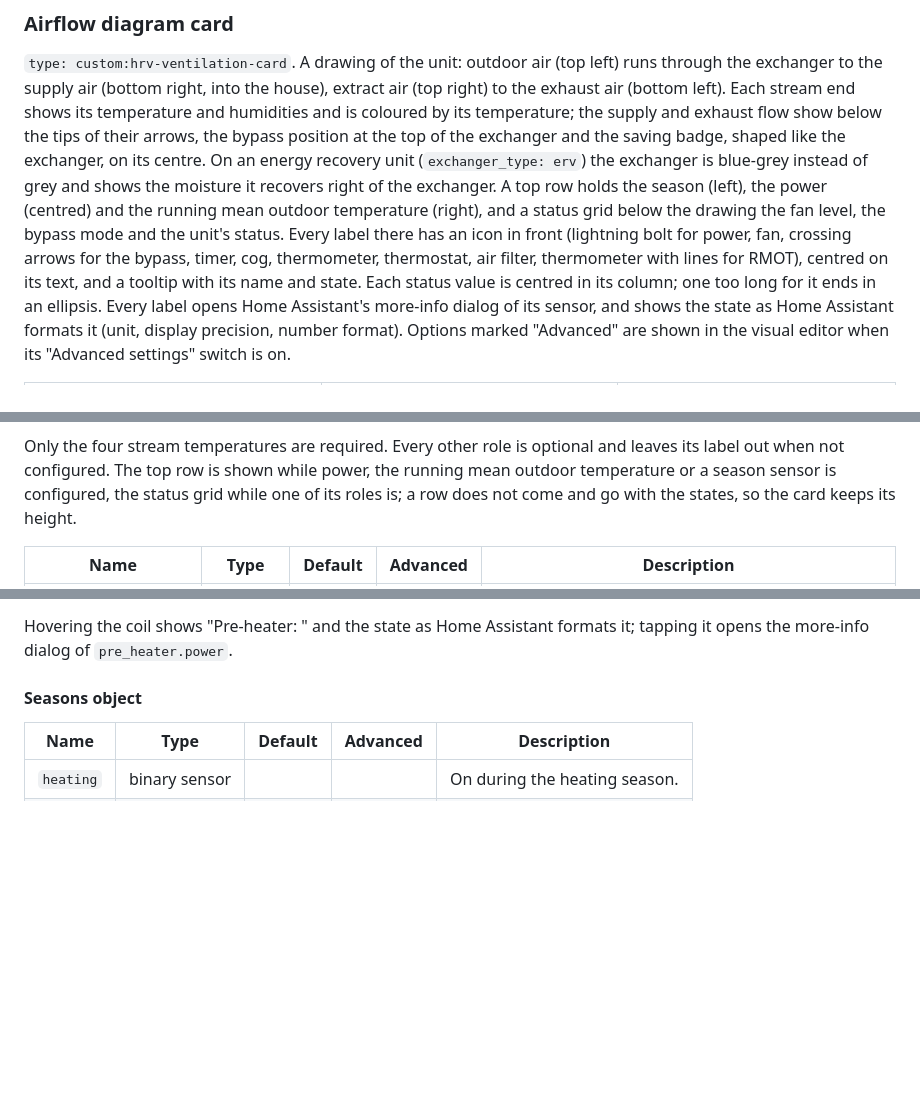
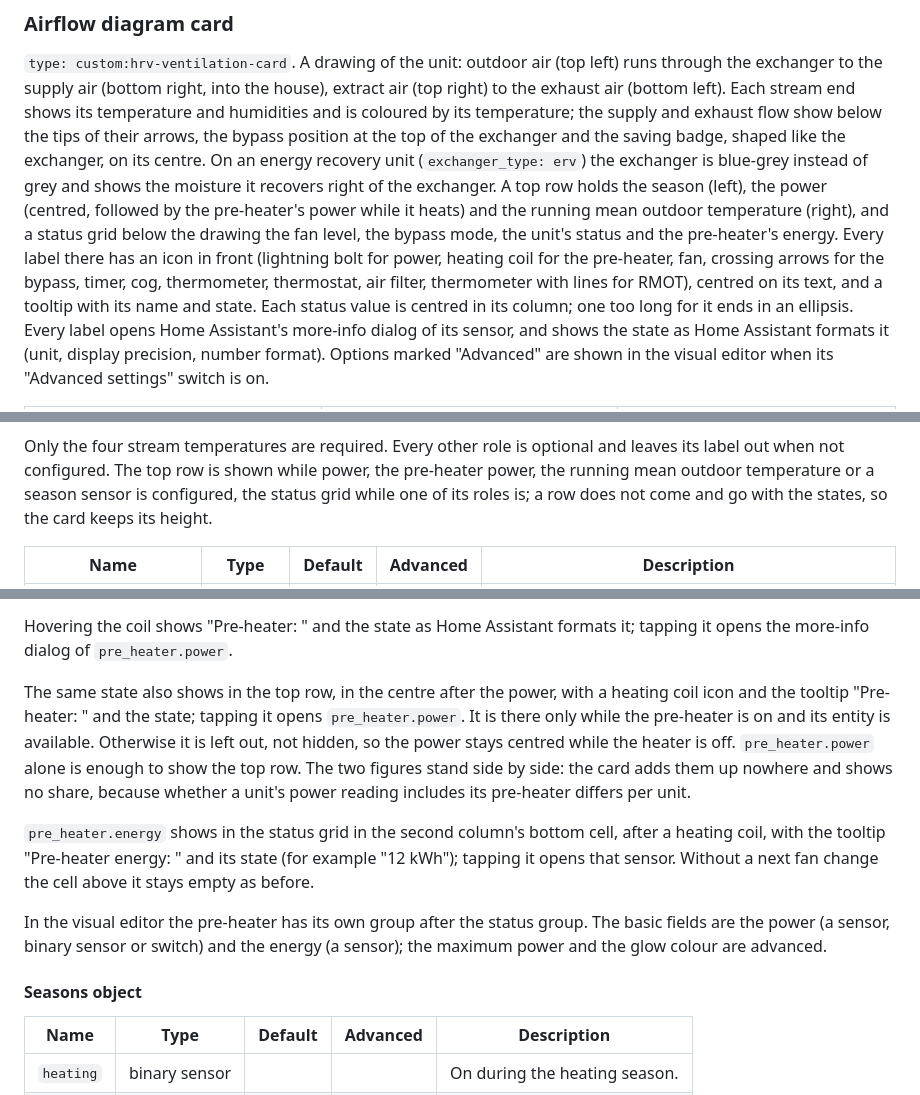
Before and after one commit to peeter123/hrv-ventilation-card, a Markdown page: README.md, 3 parts joined by grey strips. Rendered like a GitHub page; blank space fills up the shorter version.

```diff
--- a/README.md
+++ b/README.md
@@ -116,11 +116,11 @@ supply air (bottom right, into the house), extract air (top right) to the exhaus
 shows its temperature and humidities and is coloured by its temperature; the supply and exhaust flow show below
 the tips of their arrows, the bypass position at the top of the exchanger and the saving badge, shaped like the
 exchanger, on its centre. On an energy recovery unit (`exchanger_type: erv`) the exchanger is blue-grey instead of
-grey and shows the moisture it recovers right of the exchanger. A top row holds the season (left), the power (centred) and
-the running mean outdoor temperature (right), and a status grid below the drawing the fan level, the bypass mode
-and the unit's status.
-Every label there has an icon in front (lightning bolt for power, fan, crossing arrows for the bypass, timer, cog,
-thermometer, thermostat, air filter, thermometer with lines for RMOT), centred on its text, and a tooltip with its
+grey and shows the moisture it recovers right of the exchanger. A top row holds the season (left), the power (centred,
+followed by the pre-heater's power while it heats) and the running mean outdoor temperature (right), and a status grid
+below the drawing the fan level, the bypass mode, the unit's status and the pre-heater's energy.
+Every label there has an icon in front (lightning bolt for power, heating coil for the pre-heater, fan, crossing arrows
+for the bypass, timer, cog, thermometer, thermostat, air filter, thermometer with lines for RMOT), centred on its text, and a tooltip with its
 name and state. Each status value is centred in its column; one too long for it ends in an ellipsis. Every label opens
 Home Assistant's more-info dialog of its sensor, and shows the state as Home Assistant formats it (unit, display
 precision, number format). Options marked "Advanced" are shown in the visual editor when its "Advanced settings"
@@ -133,7 +133,7 @@ switch is on.
 ![Diagram card of an energy recovery unit (`exchanger_type: erv`): blue-grey exchanger with the moisture recovery right of it](docs/images/diagram-erv.png)
 
 Only the four stream temperatures are required. Every other role is optional and leaves its label out when not
-configured. The top row is shown while power, the running mean outdoor temperature or a season sensor is configured,
+configured. The top row is shown while power, the pre-heater power, the running mean outdoor temperature or a season sensor is configured,
 the status grid while one of its roles is; a row does not come and go with the states, so the card keeps its height.
 
 | Name | Type | Default | Advanced | Description |
@@ -200,6 +200,19 @@ the device asks for reduced motion it is steady:
 
 Hovering the coil shows "Pre-heater: " and the state as Home Assistant formats it; tapping it opens the more-info
 dialog of `pre_heater.power`.
+
+The same state also shows in the top row, in the centre after the power, with a heating coil icon and the tooltip
+"Pre-heater: " and the state; tapping it opens `pre_heater.power`. It is there only while the pre-heater is on and
+its entity is available. Otherwise it is left out, not hidden, so the power stays centred while the heater is off.
+`pre_heater.power` alone is enough to show the top row. The two figures stand side by side: the card adds them up
+nowhere and shows no share, because whether a unit's power reading includes its pre-heater differs per unit.
+
+`pre_heater.energy` shows in the status grid in the second column's bottom cell, after a heating coil, with the tooltip
+"Pre-heater energy: " and its state (for example "12 kWh"); tapping it opens that sensor. Without a next fan change
+the cell above it stays empty as before.
+
+In the visual editor the pre-heater has its own group after the status group. The basic fields are the power
+(a sensor, binary sensor or switch) and the energy (a sensor); the maximum power and the glow colour are advanced.
 
 #### Seasons object
 
```
Also changed, not shown: other parts of README.md (+1 -1 lines), docs/hrv-ventilation.md (+13 -3 lines).
